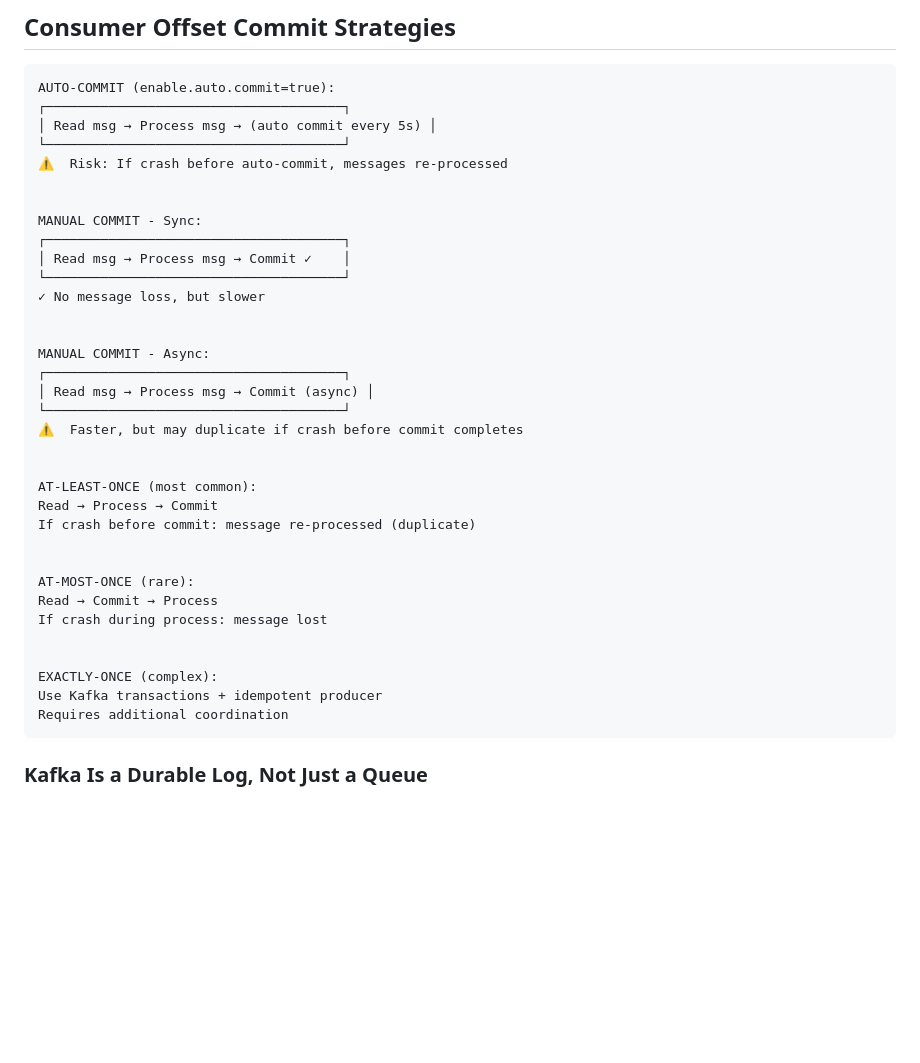
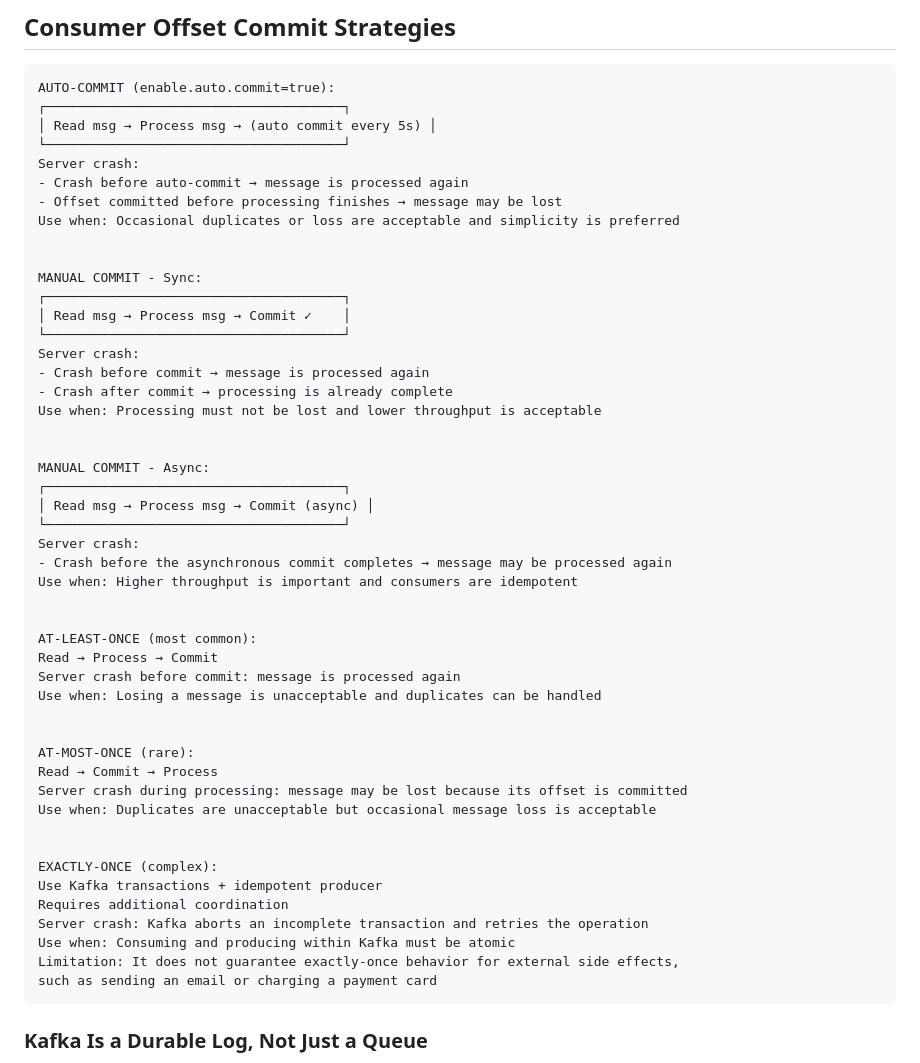
Before and after one commit to devesh1102/devesh1102.github.io, a Markdown page: notes/kafka.md, the part around the change. Drawn GitHub-style; blank space fills up the shorter version.

Commit message:
Clarify Kafka consumer crash behavior
Co-authored-by: Copilot <223556219+Copilot@users.noreply.github.com>

````diff
--- a/notes/kafka.md
+++ b/notes/kafka.md
@@ -474,36 +474,50 @@ AUTO-COMMIT (enable.auto.commit=true):
 ┌──────────────────────────────────────┐
 │ Read msg → Process msg → (auto commit every 5s) │
 └──────────────────────────────────────┘
-⚠️  Risk: If crash before auto-commit, messages re-processed
+Server crash:
+- Crash before auto-commit → message is processed again
+- Offset committed before processing finishes → message may be lost
+Use when: Occasional duplicates or loss are acceptable and simplicity is preferred
 
 
 MANUAL COMMIT - Sync:
 ┌──────────────────────────────────────┐
 │ Read msg → Process msg → Commit ✓    │
 └──────────────────────────────────────┘
-✓ No message loss, but slower
+Server crash:
+- Crash before commit → message is processed again
+- Crash after commit → processing is already complete
+Use when: Processing must not be lost and lower throughput is acceptable
 
 
 MANUAL COMMIT - Async:
 ┌──────────────────────────────────────┐
 │ Read msg → Process msg → Commit (async) │
 └──────────────────────────────────────┘
-⚠️  Faster, but may duplicate if crash before commit completes
+Server crash:
+- Crash before the asynchronous commit completes → message may be processed again
+Use when: Higher throughput is important and consumers are idempotent
 
 
 AT-LEAST-ONCE (most common):
 Read → Process → Commit
-If crash before commit: message re-processed (duplicate)
+Server crash before commit: message is processed again
+Use when: Losing a message is unacceptable and duplicates can be handled
 
 
 AT-MOST-ONCE (rare):
 Read → Commit → Process
-If crash during process: message lost
+Server crash during processing: message may be lost because its offset is committed
+Use when: Duplicates are unacceptable but occasional message loss is acceptable
 
 
 EXACTLY-ONCE (complex):
 Use Kafka transactions + idempotent producer
 Requires additional coordination
+Server crash: Kafka aborts an incomplete transaction and retries the operation
+Use when: Consuming and producing within Kafka must be atomic
+Limitation: It does not guarantee exactly-once behavior for external side effects,
+such as sending an email or charging a payment card
 ```
 
 ### Kafka Is a Durable Log, Not Just a Queue
````
